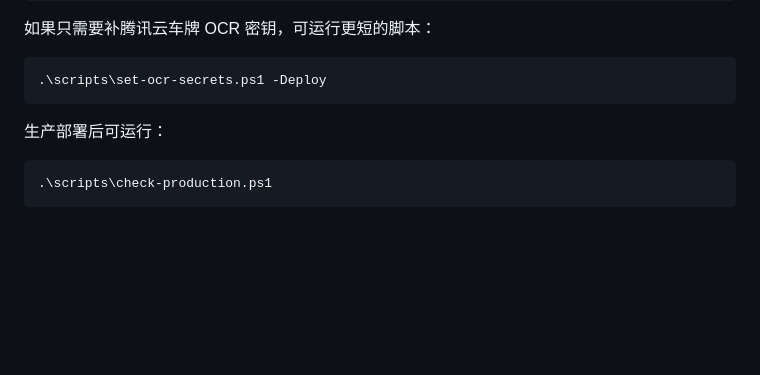
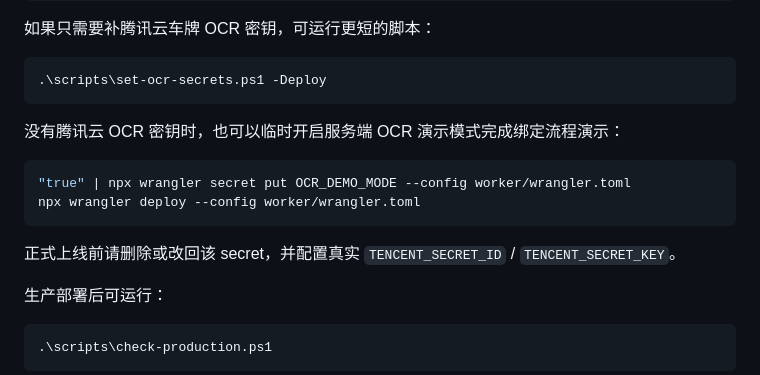
Before and after one commit to nanan910/move-car-mvp, a Markdown page: README.md, the part around the change. Rendered like a GitHub page; blank space fills up the shorter version.

Commit message:
Add server-side OCR demo mode

````diff
--- a/README.md
+++ b/README.md
@@ -98,6 +98,15 @@ Worker 运行时密钥可用交互脚本配置：
 ```powershell
 .\scripts\set-ocr-secrets.ps1 -Deploy
 ```
+
+没有腾讯云 OCR 密钥时，也可以临时开启服务端 OCR 演示模式完成绑定流程演示：
+
+```powershell
+"true" | npx wrangler secret put OCR_DEMO_MODE --config worker/wrangler.toml
+npx wrangler deploy --config worker/wrangler.toml
+```
+
+正式上线前请删除或改回该 secret，并配置真实 `TENCENT_SECRET_ID` / `TENCENT_SECRET_KEY`。
 
 生产部署后可运行：
 
````
